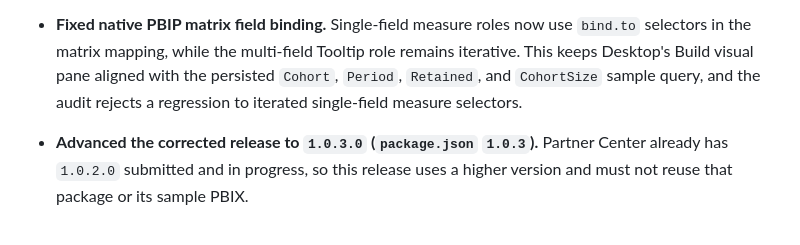
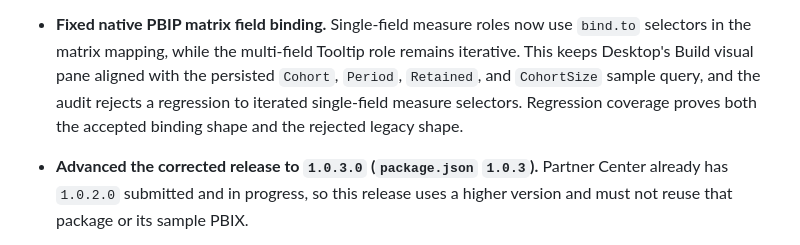
Before and after one commit to garrett-hamers/powerbi-cohort-retention, a Markdown page: CHANGELOG.md, the part around the change. Drawn GitHub-style.

Commit message:
Clarify native binding regression coverage
Document the accepted and rejected matrix selector forms covered by the new gate.

Co-authored-by: Copilot App <223556219+Copilot@users.noreply.github.com>

```diff
--- a/CHANGELOG.md
+++ b/CHANGELOG.md
@@ -12,7 +12,8 @@
   `bind.to` selectors in the matrix mapping, while the multi-field Tooltip role remains
   iterative. This keeps Desktop's Build visual pane aligned with the persisted
   `Cohort`, `Period`, `Retained`, and `CohortSize` sample query, and the audit rejects a
-  regression to iterated single-field measure selectors.
+  regression to iterated single-field measure selectors. Regression coverage proves both the
+  accepted binding shape and the rejected legacy shape.
 - **Advanced the corrected release to `1.0.3.0` (`package.json` `1.0.3`).** Partner Center
   already has `1.0.2.0` submitted and in progress, so this release uses a higher version and
   must not reuse that package or its sample PBIX.
```
